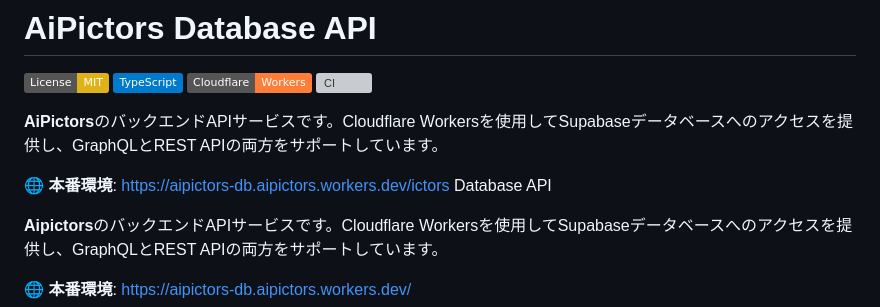
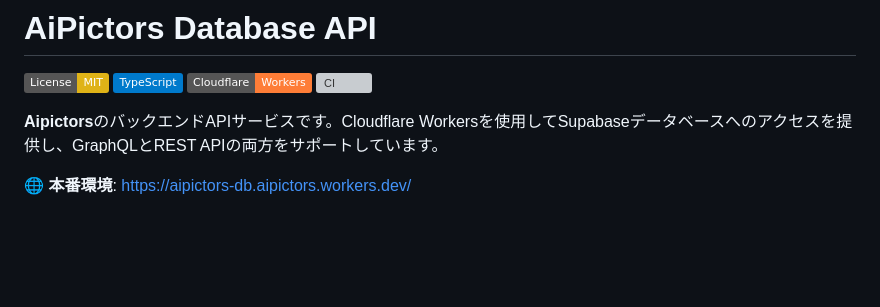
Before and after one commit to aipictors/aipictors-db, a Markdown page: README.md, the part around the change. Drawn GitHub-style; badges without logos; blank space fills up the shorter version; grey boxes are pictures that could not be loaded.

```diff
--- a/README.md
+++ b/README.md
@@ -4,10 +4,6 @@
 [![TypeScript](https://img.shields.io/badge/TypeScript-007ACC?logo=typescript&logoColor=white)](https://www.typescriptlang.org/)
 [![Cloudflare Workers](https://img.shields.io/badge/Cloudflare-Workers-orange)](https://workers.cloudflare.com/)
 [![CI](https://github.com/aipictors/aipictors-db/actions/workflows/ci.yml/badge.svg)](https://github.com/aipictors/aipictors-db/actions/workflows/ci.yml)
-
-**AiPictors**のバックエンドAPIサービスです。Cloudflare Workersを使用してSupabaseデータベースへのアクセスを提供し、GraphQLとREST APIの両方をサポートしています。
-
-🌐 **本番環境**: https://aipictors-db.aipictors.workers.dev/ictors Database API
 
 **Aipictors**のバックエンドAPIサービスです。Cloudflare Workersを使用してSupabaseデータベースへのアクセスを提供し、GraphQLとREST APIの両方をサポートしています。
 
```
